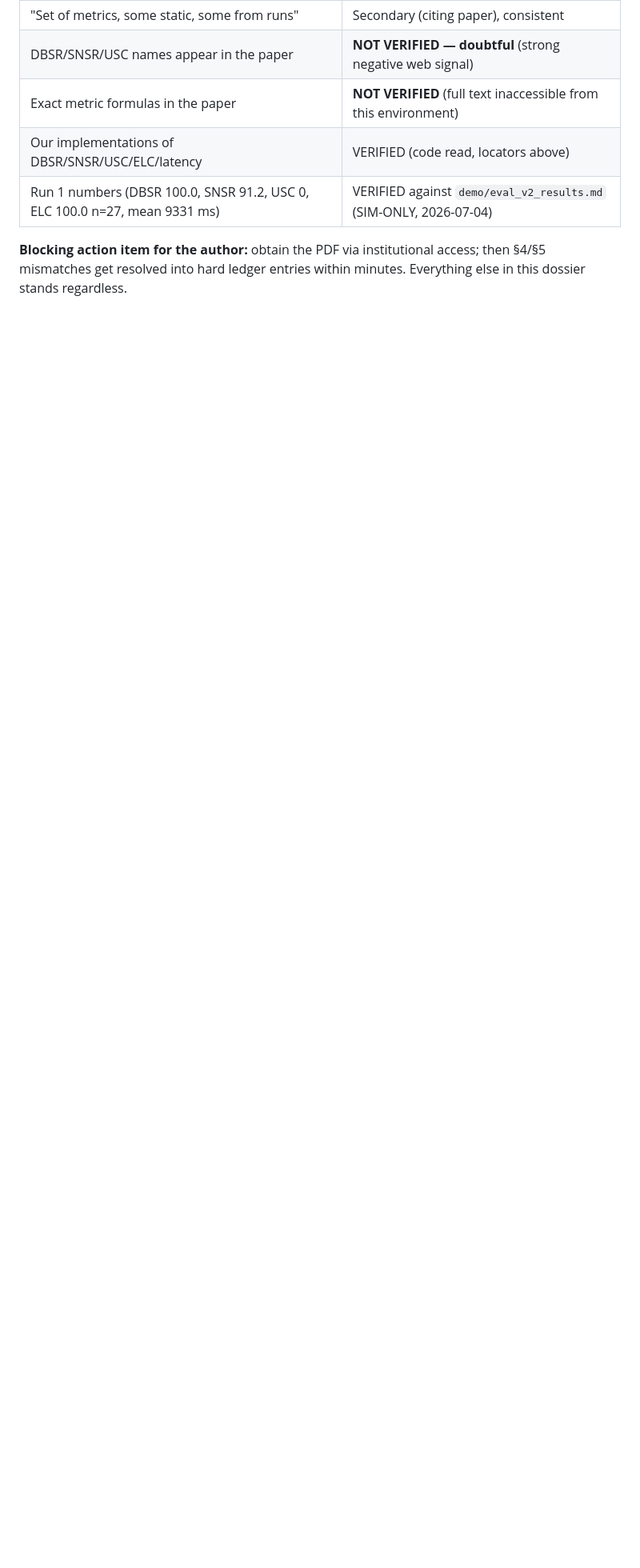
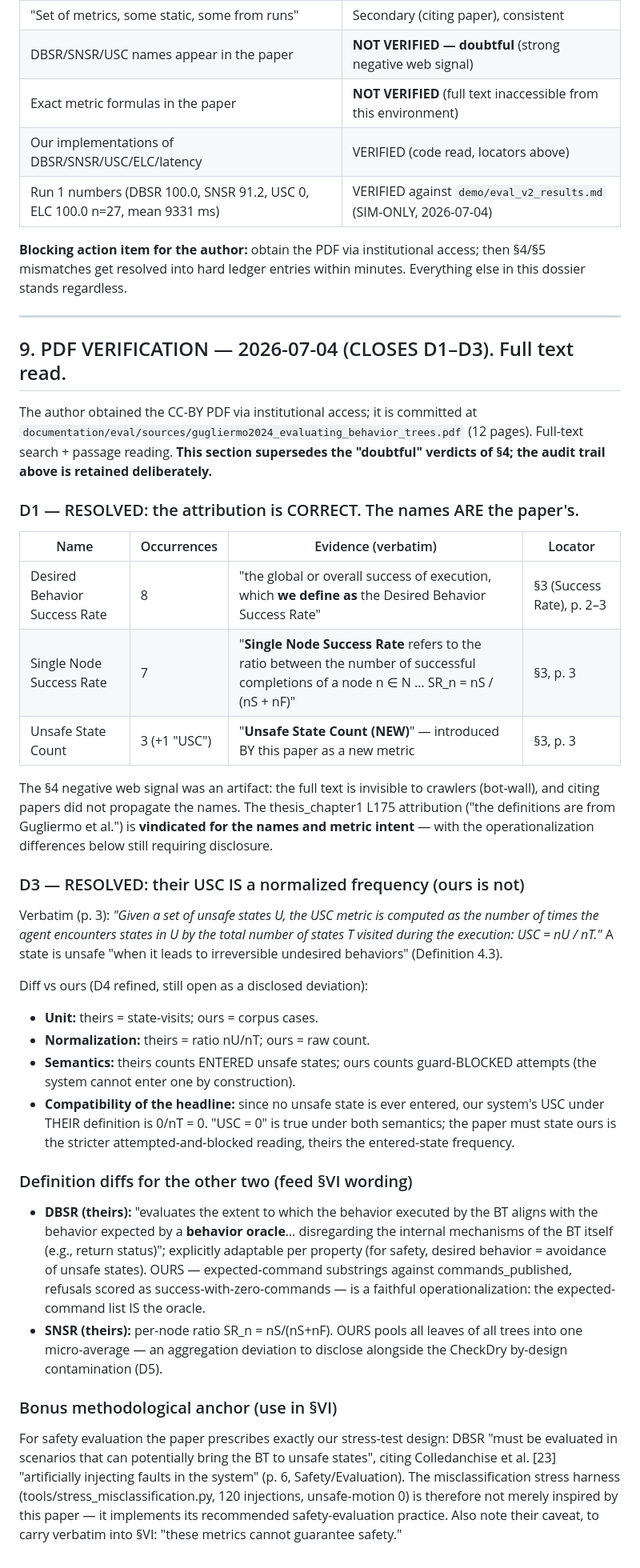
Before and after one commit to rishabh12j/voice-farmbot, a Markdown page: documentation/eval/dossier_01_gugliermo_metrics.md, the part around the change. Shown at 80% size. GitHub-like rendering; blank space fills up the shorter version.

Commit message:
eval: Gugliermo PDF read — D1 CLOSED (attribution CORRECT), D3 closed
The author obtained the CC-BY full text (committed under
documentation/eval/sources/, license permits redistribution with attribution).
Primary-source verification, appended to Dossier #1 (§9) and the strategy (§9):

- The metric names ARE the paper's own: "we define as the Desired Behavior
  Success Rate"; "Single Node Success Rate refers to ... SR_n = nS/(nS+nF)";
  "Unsafe State Count (NEW)" — introduced by the paper. The dossier's earlier
  negative web signal was a crawler artifact. thesis_chapter1 L175 vindicated
  for names + intent.
- Their USC = nU/nT (normalized frequency of ENTERED unsafe states); ours =
  raw count of guard-BLOCKED attempts. Both yield 0 here (nothing is ever
  entered, by construction); deviation D4 refined and stays disclosed.
- Their DBSR is behavior-oracle alignment disregarding return statuses — our
  expected-command operationalization is faithful (the command list is the
  oracle). Their SNSR is per-node; ours pools (disclose with D5).
- Bonus §VI anchor: the paper PRESCRIBES fault-injection scenarios for safety
  evaluation — the misclassification stress harness implements its
  recommended practice. Their caveat to carry: "these metrics cannot
  guarantee safety."

Also logs the post-critic resolution of all five blocking items in
eval_strategy §9 (stress test run, SNSR appendix-only, Merino-Fidalgo
approved, venue sweep queued).

Co-Authored-By: Claude Fable 5 <noreply@anthropic.com>

```diff
--- a/documentation/eval/dossier_01_gugliermo_metrics.md
+++ b/documentation/eval/dossier_01_gugliermo_metrics.md
@@ -229,3 +229,67 @@ argues for (per its verified abstract).
 **Blocking action item for the author:** obtain the PDF via institutional
 access; then §4/§5 mismatches get resolved into hard ledger entries within
 minutes. Everything else in this dossier stands regardless.
+
+---
+
+## 9. PDF VERIFICATION — 2026-07-04 (CLOSES D1–D3). Full text read.
+
+The author obtained the CC-BY PDF via institutional access; it is committed at
+`documentation/eval/sources/gugliermo2024_evaluating_behavior_trees.pdf`
+(12 pages). Full-text search + passage reading. **This section supersedes the
+"doubtful" verdicts of §4; the audit trail above is retained deliberately.**
+
+### D1 — RESOLVED: the attribution is CORRECT. The names ARE the paper's.
+
+| Name | Occurrences | Evidence (verbatim) | Locator |
+|---|---|---|---|
+| Desired Behavior Success Rate | 8 | "the global or overall success of execution, which **we define as** the Desired Behavior Success Rate" | §3 (Success Rate), p. 2–3 |
+| Single Node Success Rate | 7 | "**Single Node Success Rate** refers to the ratio between the number of successful completions of a node n ∈ N … SR_n = nS / (nS + nF)" | §3, p. 3 |
+| Unsafe State Count | 3 (+1 "USC") | "**Unsafe State Count (NEW)**" — introduced BY this paper as a new metric | §3, p. 3 |
+
+The §4 negative web signal was an artifact: the full text is invisible to
+crawlers (bot-wall), and citing papers did not propagate the names. The
+thesis_chapter1 L175 attribution ("the definitions are from Gugliermo et
+al.") is **vindicated for the names and metric intent** — with the
+operationalization differences below still requiring disclosure.
+
+### D3 — RESOLVED: their USC IS a normalized frequency (ours is not)
+
+Verbatim (p. 3): *"Given a set of unsafe states U, the USC metric is computed
+as the number of times the agent encounters states in U by the total number
+of states T visited during the execution: USC = nU / nT."* A state is unsafe
+"when it leads to irreversible undesired behaviors" (Definition 4.3).
+
+Diff vs ours (D4 refined, still open as a disclosed deviation):
+- **Unit:** theirs = state-visits; ours = corpus cases.
+- **Normalization:** theirs = ratio nU/nT; ours = raw count.
+- **Semantics:** theirs counts ENTERED unsafe states; ours counts
+  guard-BLOCKED attempts (the system cannot enter one by construction).
+- **Compatibility of the headline:** since no unsafe state is ever entered,
+  our system's USC under THEIR definition is 0/nT = 0. "USC = 0" is true
+  under both semantics; the paper must state ours is the stricter
+  attempted-and-blocked reading, theirs the entered-state frequency.
+
+### Definition diffs for the other two (feed §VI wording)
+
+- **DBSR (theirs):** "evaluates the extent to which the behavior executed by
+  the BT aligns with the behavior expected by a **behavior oracle**…
+  disregarding the internal mechanisms of the BT itself (e.g., return
+  status)"; explicitly adaptable per property (for safety, desired behavior =
+  avoidance of unsafe states). OURS — expected-command substrings against
+  commands_published, refusals scored as success-with-zero-commands — is a
+  faithful operationalization: the expected-command list IS the oracle.
+- **SNSR (theirs):** per-node ratio SR_n = nS/(nS+nF). OURS pools all leaves
+  of all trees into one micro-average — an aggregation deviation to disclose
+  alongside the CheckDry by-design contamination (D5).
+
+### Bonus methodological anchor (use in §VI)
+
+For safety evaluation the paper prescribes exactly our stress-test design:
+DBSR "must be evaluated in scenarios that can potentially bring the BT to
+unsafe states", citing Colledanchise et al. [23] "artificially injecting
+faults in the system" (p. 6, Safety/Evaluation). The misclassification stress
+harness (tools/stress_misclassification.py, 120 injections, unsafe-motion 0)
+is therefore not merely inspired by this paper — it implements its
+recommended safety-evaluation practice. Also note their caveat, to carry
+verbatim into §VI: "these metrics cannot guarantee safety."
```
Also changed, not shown: documentation/eval/eval_strategy.md (+28 -0 lines).
